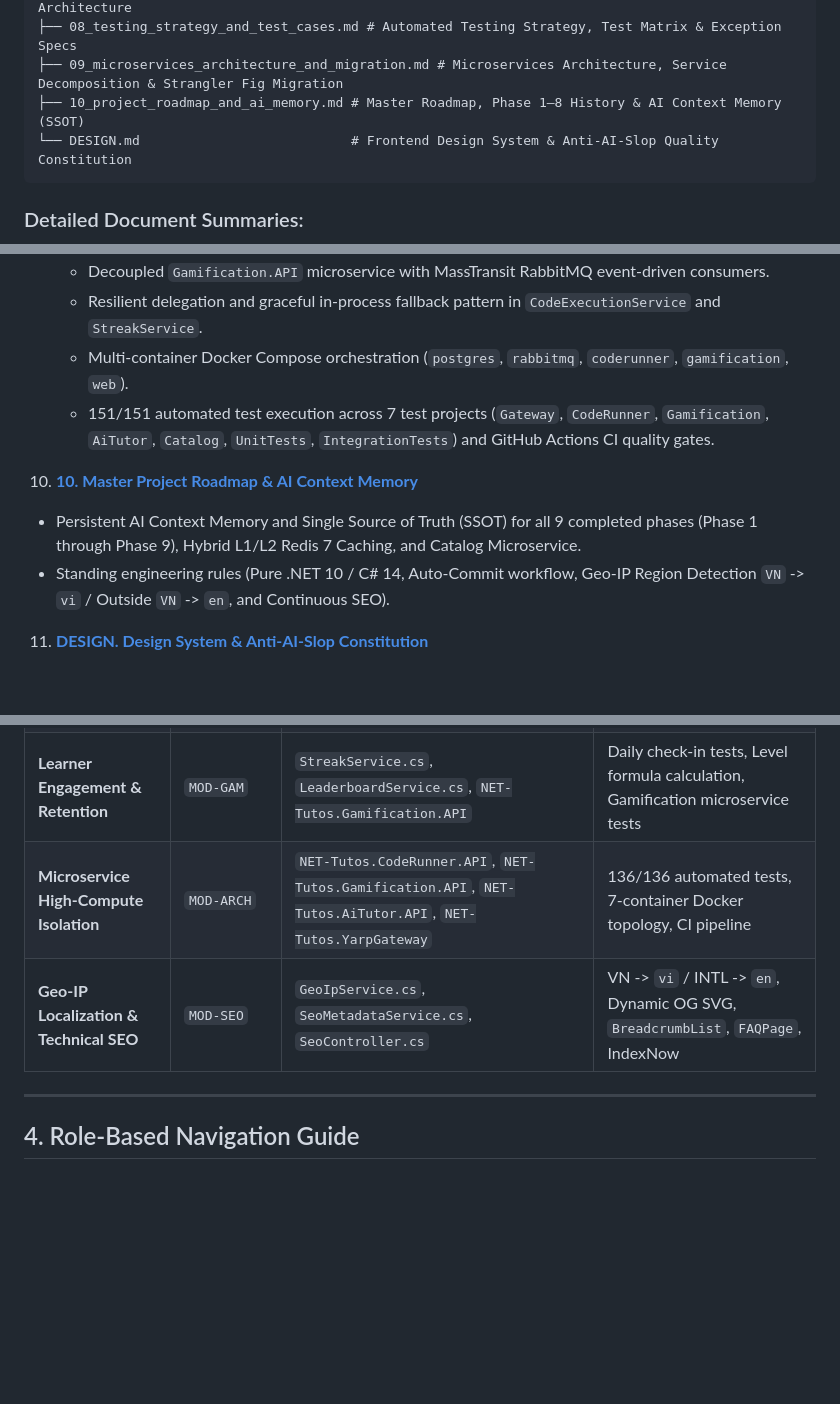
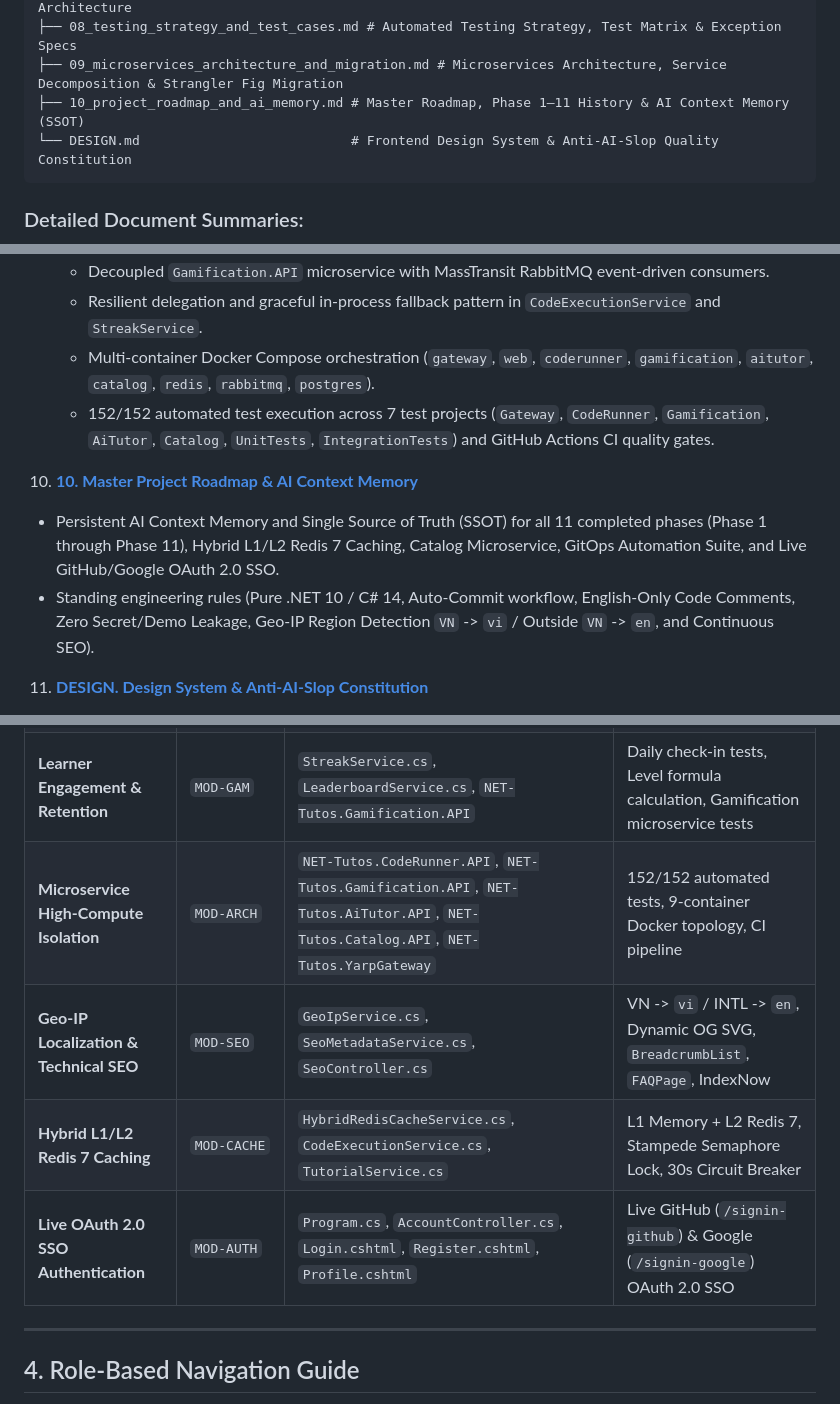
Before and after one commit to KaitoDeus/NET-Tutos, a Markdown page: docs/README.md, 3 parts joined by grey strips. Drawn GitHub-style; blank space fills up the shorter version.

Commit message:
docs(roadmap): synchronize master roadmap across docs and README for Phases 1-11 and upcoming Phases 12-15

````diff
--- a/docs/README.md
+++ b/docs/README.md
@@ -31,7 +31,7 @@ d:\NET-Tutos\docs\
 ├── 07_docker_and_database_setup.md     # PostgreSQL 17, Npgsql EF Core 10 & Docker Compose Architecture
 ├── 08_testing_strategy_and_test_cases.md # Automated Testing Strategy, Test Matrix & Exception Specs
 ├── 09_microservices_architecture_and_migration.md # Microservices Architecture, Service Decomposition & Strangler Fig Migration
-├── 10_project_roadmap_and_ai_memory.md # Master Roadmap, Phase 1–8 History & AI Context Memory (SSOT)
+├── 10_project_roadmap_and_ai_memory.md # Master Roadmap, Phase 1–11 History & AI Context Memory (SSOT)
 └── DESIGN.md                           # Frontend Design System & Anti-AI-Slop Quality Constitution
 ```
 
@@ -103,12 +103,12 @@ d:\NET-Tutos\docs\
    - Dedicated `CodeRunner.API` Roslyn C# execution microservice specification and REST endpoints.
    - Decoupled `Gamification.API` microservice with MassTransit RabbitMQ event-driven consumers.
    - Resilient delegation and graceful in-process fallback pattern in `CodeExecutionService` and `StreakService`.
-   - Multi-container Docker Compose orchestration (`postgres`, `rabbitmq`, `coderunner`, `gamification`, `web`).
-   - 151/151 automated test execution across 7 test projects (`Gateway`, `CodeRunner`, `Gamification`, `AiTutor`, `Catalog`, `UnitTests`, `IntegrationTests`) and GitHub Actions CI quality gates.
+   - Multi-container Docker Compose orchestration (`gateway`, `web`, `coderunner`, `gamification`, `aitutor`, `catalog`, `redis`, `rabbitmq`, `postgres`).
+   - 152/152 automated test execution across 7 test projects (`Gateway`, `CodeRunner`, `Gamification`, `AiTutor`, `Catalog`, `UnitTests`, `IntegrationTests`) and GitHub Actions CI quality gates.
 
 10. [**10. Master Project Roadmap & AI Context Memory**](file:///d:/NET-Tutos/docs/10_project_roadmap_and_ai_memory.md)
-   - Persistent AI Context Memory and Single Source of Truth (SSOT) for all 9 completed phases (Phase 1 through Phase 9), Hybrid L1/L2 Redis 7 Caching, and Catalog Microservice.
-   - Standing engineering rules (Pure .NET 10 / C# 14, Auto-Commit workflow, Geo-IP Region Detection `VN` -> `vi` / Outside `VN` -> `en`, and Continuous SEO).
+   - Persistent AI Context Memory and Single Source of Truth (SSOT) for all 11 completed phases (Phase 1 through Phase 11), Hybrid L1/L2 Redis 7 Caching, Catalog Microservice, GitOps Automation Suite, and Live GitHub/Google OAuth 2.0 SSO.
+   - Standing engineering rules (Pure .NET 10 / C# 14, Auto-Commit workflow, English-Only Code Comments, Zero Secret/Demo Leakage, Geo-IP Region Detection `VN` -> `vi` / Outside `VN` -> `en`, and Continuous SEO).
 
 11. [**DESIGN. Design System & Anti-AI-Slop Constitution**](file:///d:/NET-Tutos/docs/DESIGN.md)
    - Developer Tool standard inspired by Linear, Raycast, Stripe, and GitHub Primer.
@@ -127,8 +127,10 @@ d:\NET-Tutos\docs\
 | **Senior Technical Hiring Readiness** | `MOD-INT` | `InterviewController.cs`, `AiTutorService.cs`, `Mock.cshtml` | 3-dimension rubric evaluation, Speech-to-Text, radar reports |
 | **Continuous Cross-Platform Study** | `MOD-MOB` | `MobileAuthController.cs`, `ApiService.cs` (.NET MAUI), `LoginPage.xaml` | JWT Bearer verification, device storage, progress sync |
 | **Learner Engagement & Retention** | `MOD-GAM` | `StreakService.cs`, `LeaderboardService.cs`, `NET-Tutos.Gamification.API` | Daily check-in tests, Level formula calculation, Gamification microservice tests |
-| **Microservice High-Compute Isolation** | `MOD-ARCH` | `NET-Tutos.CodeRunner.API`, `NET-Tutos.Gamification.API`, `NET-Tutos.AiTutor.API`, `NET-Tutos.YarpGateway` | 136/136 automated tests, 7-container Docker topology, CI pipeline |
+| **Microservice High-Compute Isolation** | `MOD-ARCH` | `NET-Tutos.CodeRunner.API`, `NET-Tutos.Gamification.API`, `NET-Tutos.AiTutor.API`, `NET-Tutos.Catalog.API`, `NET-Tutos.YarpGateway` | 152/152 automated tests, 9-container Docker topology, CI pipeline |
 | **Geo-IP Localization & Technical SEO** | `MOD-SEO` | `GeoIpService.cs`, `SeoMetadataService.cs`, `SeoController.cs` | VN -> `vi` / INTL -> `en`, Dynamic OG SVG, `BreadcrumbList`, `FAQPage`, IndexNow |
+| **Hybrid L1/L2 Redis 7 Caching** | `MOD-CACHE` | `HybridRedisCacheService.cs`, `CodeExecutionService.cs`, `TutorialService.cs` | L1 Memory + L2 Redis 7, Stampede Semaphore Lock, 30s Circuit Breaker |
+| **Live OAuth 2.0 SSO Authentication** | `MOD-AUTH` | `Program.cs`, `AccountController.cs`, `Login.cshtml`, `Register.cshtml`, `Profile.cshtml` | Live GitHub (`/signin-github`) & Google (`/signin-google`) OAuth 2.0 SSO |
 
 ---
 
````
Also changed, not shown: README.md (+9 -12 lines), docs/10_project_roadmap_and_ai_memory.md (+45 -24 lines).
